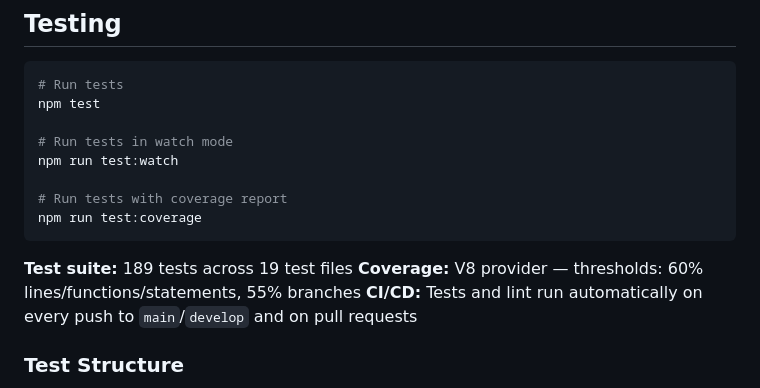
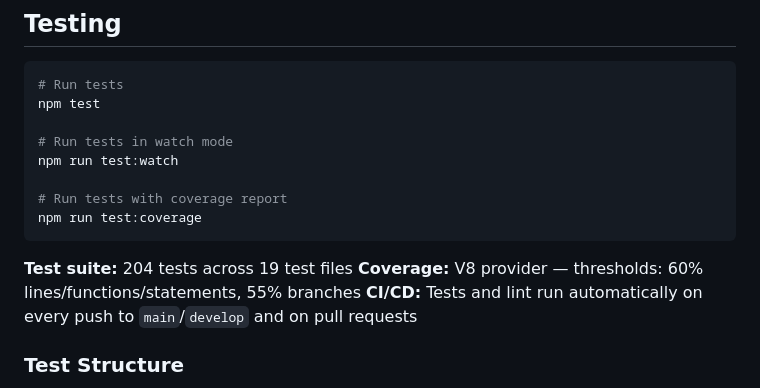
Before and after one commit to KennedySilva8907/GASTRO-AI-PAP, a Markdown page: README.md, the part around the change. GitHub-like rendering.

Commit message:
docs: correct test count after pruning stale worktree

````diff
--- a/README.md
+++ b/README.md
@@ -117,7 +117,7 @@ npm run test:watch
 npm run test:coverage
 ```
 
-**Test suite:** 189 tests across 19 test files
+**Test suite:** 204 tests across 19 test files
 **Coverage:** V8 provider — thresholds: 60% lines/functions/statements, 55% branches
 **CI/CD:** Tests and lint run automatically on every push to `main`/`develop` and on pull requests
 
````
